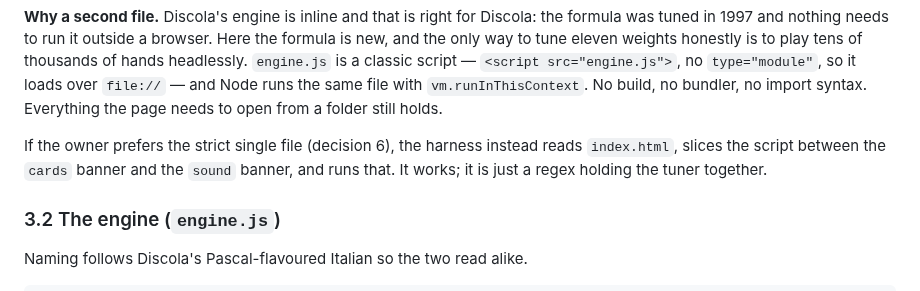
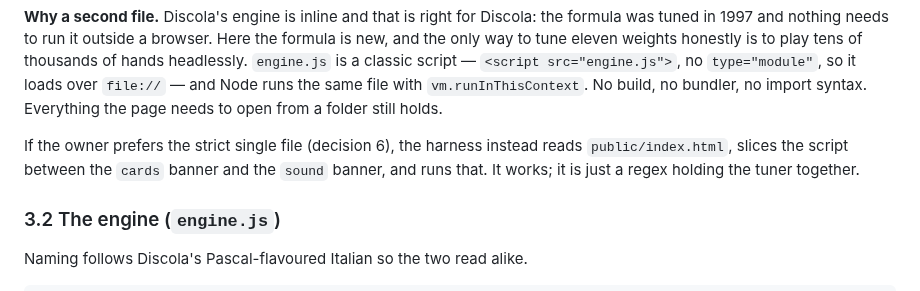
Before and after one commit to diegoami/Tressette, a Markdown page: PLAN.md, the part around the change. GitHub-like rendering.

Commit message:
Name the page's real path in the single-file fallback too
The harness that would slice the script out of the page reads
public/index.html now, like everything else. Not a dead path — it is our
own file and §3.1 is authoritative on where it lives — but there is no
reason for the one place that names it to name it wrongly.

The two that remain are deliberate: the decision table says engine.js
sits "beside index.html", which is a relationship and still true, and
§3.9's `index.html` is a URL path in a Netlify header rule, which is
correct precisely because public/ is the publish root.

Co-Authored-By: Claude Opus 5 <noreply@anthropic.com>
Claude-Session: https://claude.ai/code/session_01DkX3Tdqe9YYNetDbW6Tab8

```diff
--- a/PLAN.md
+++ b/PLAN.md
@@ -167,9 +167,9 @@ build, no bundler, no import syntax. Everything the page needs to open from a
 folder still holds.
 
 If the owner prefers the strict single file (decision 6), the harness instead
-reads `index.html`, slices the script between the `cards` banner and the
-`sound` banner, and runs that. It works; it is just a regex holding the tuner
-together.
+reads `public/index.html`, slices the script between the `cards` banner and
+the `sound` banner, and runs that. It works; it is just a regex holding the
+tuner together.
 
 ### 3.2 The engine (`engine.js`)
 
```
